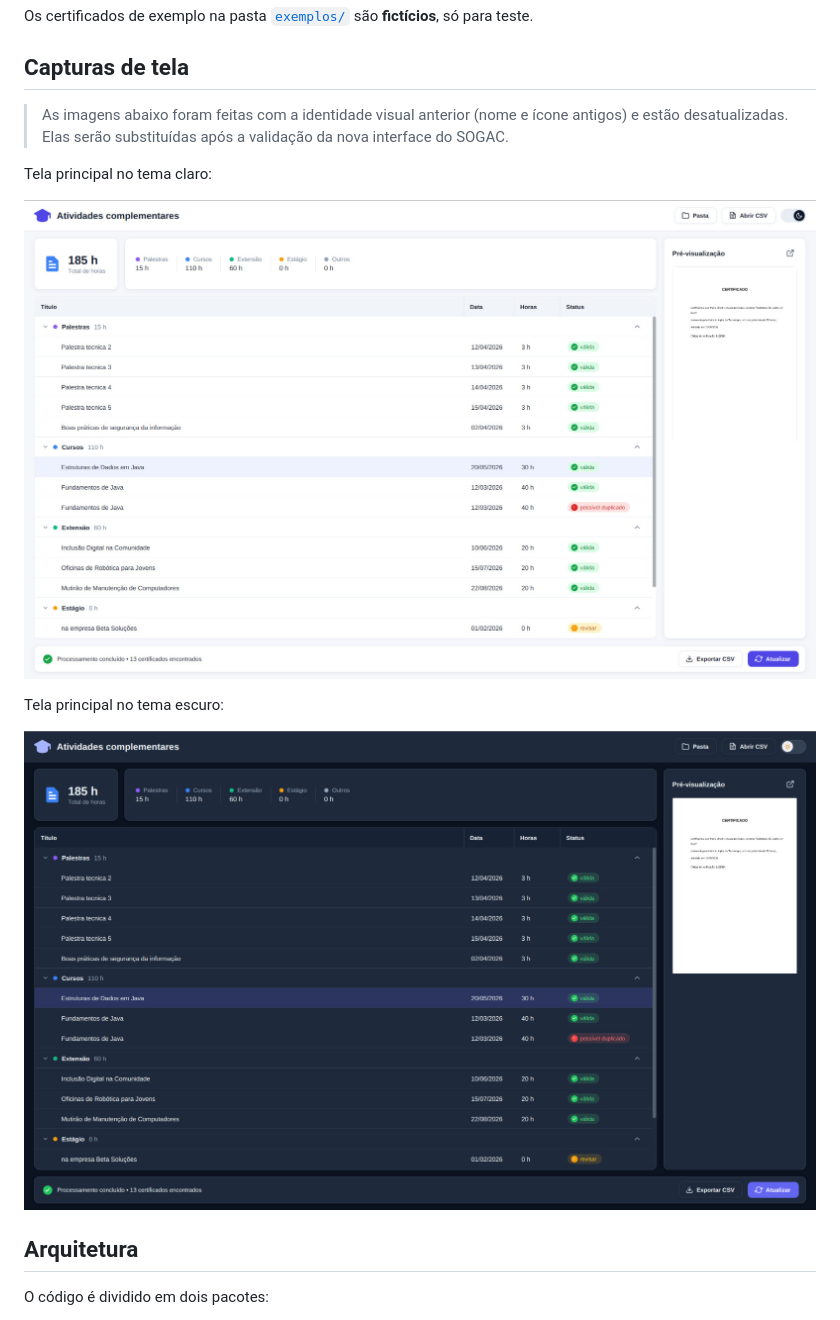
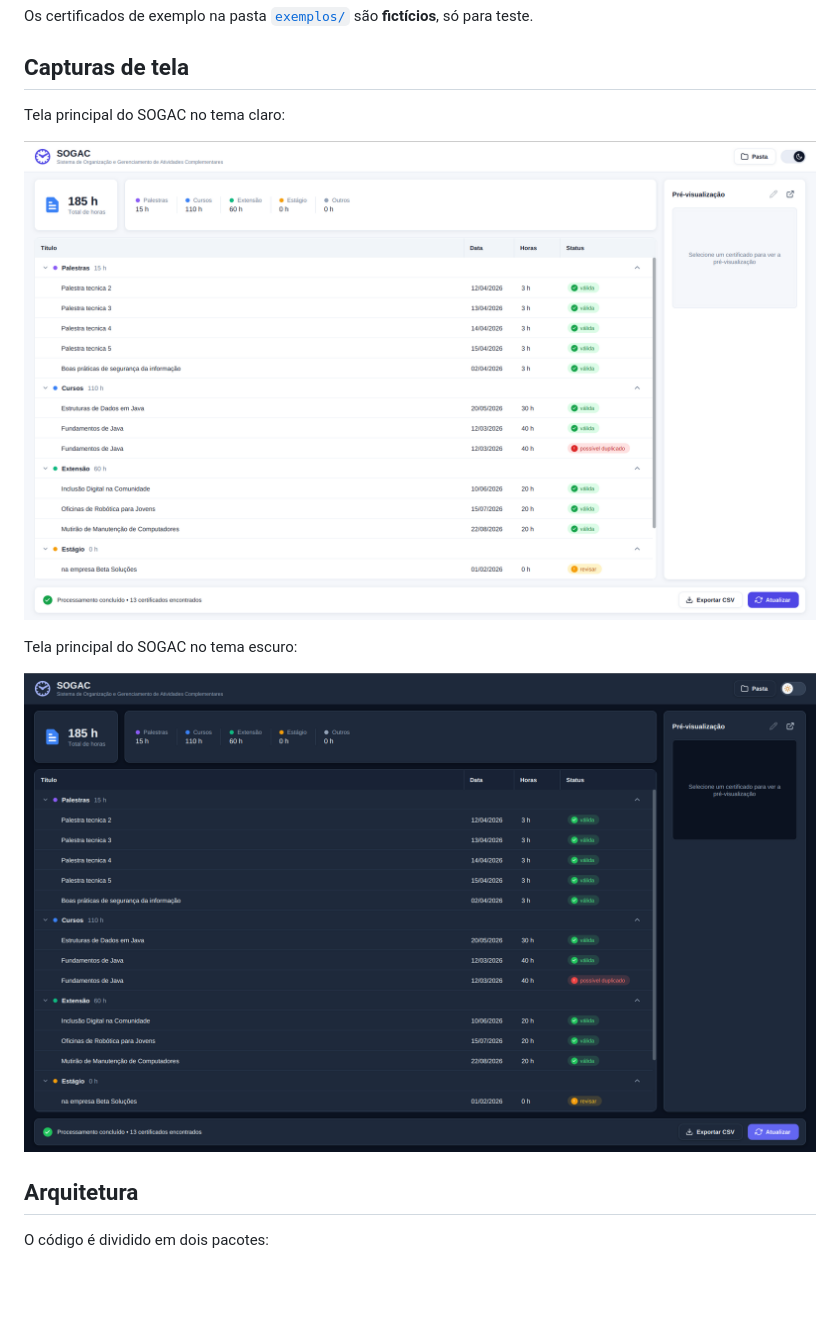
Before and after one commit to 221halef/analise-certificados, a Markdown page: README.md, the part around the change. GitHub-like rendering; pictures changed too: images/claro.png (added), images/dark-theme.jpg (deleted), images/escuro.png (added); blank space fills up the shorter version.

Commit message:
Atualiza capturas de tela do SOGAC no README

```diff
--- a/README.md
+++ b/README.md
@@ -52,15 +52,13 @@ Os certificados de exemplo na pasta [`exemplos/`](exemplos) são **fictícios**,
 
 ## Capturas de tela
 
-> As imagens abaixo foram feitas com a identidade visual anterior (nome e ícone antigos) e estão desatualizadas. Elas serão substituídas após a validação da nova interface do SOGAC.
+Tela principal do SOGAC no tema claro:
 
-Tela principal no tema claro:
+![Tela principal do SOGAC no tema claro](images/claro.png)
 
-![Tela principal da aplicação no tema claro](images/light-theme.jpg)
+Tela principal do SOGAC no tema escuro:
 
-Tela principal no tema escuro:
-
-![Tela principal da aplicação no tema escuro](images/dark-theme.jpg)
+![Tela principal do SOGAC no tema escuro](images/escuro.png)
 
 ## Arquitetura
 
```
